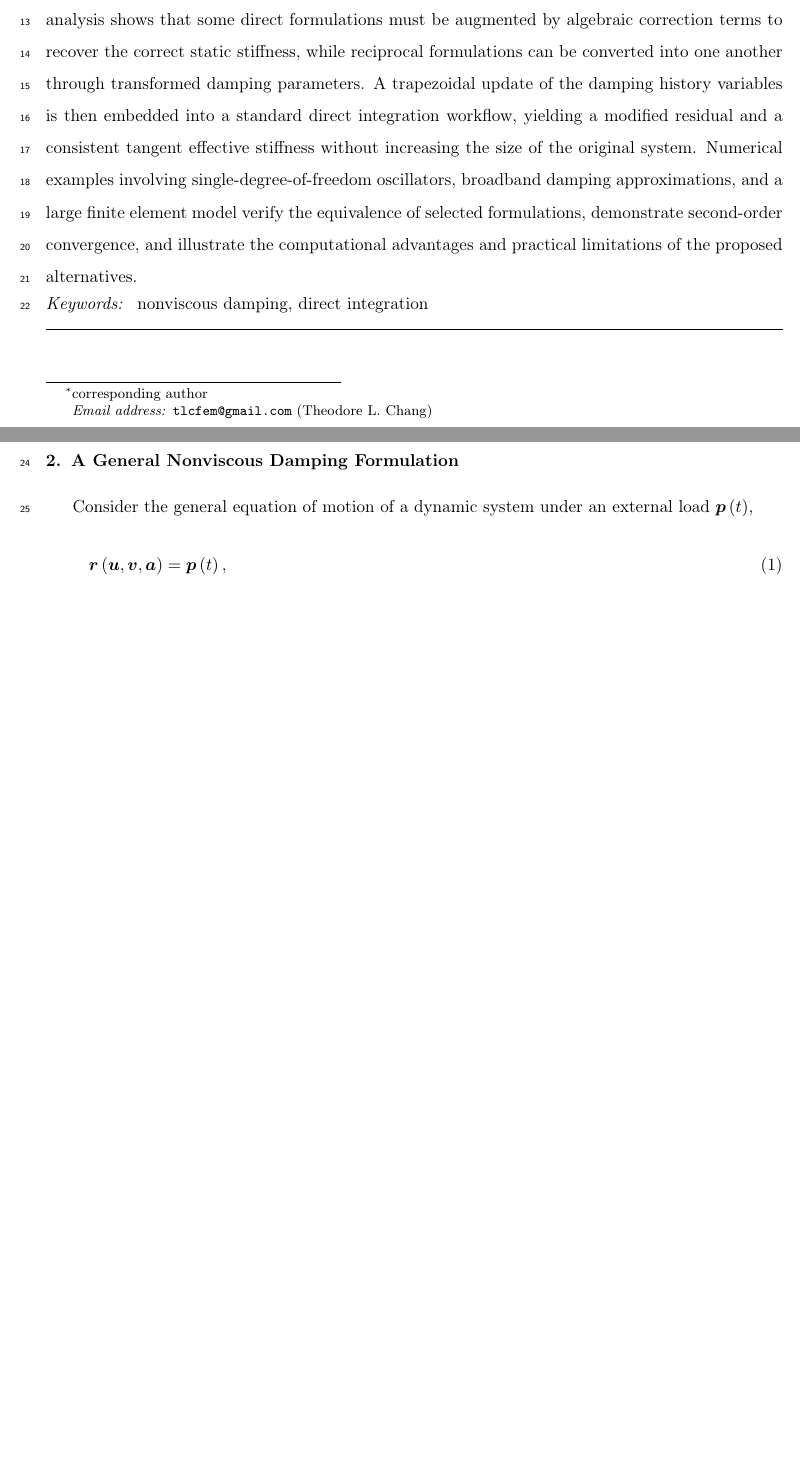
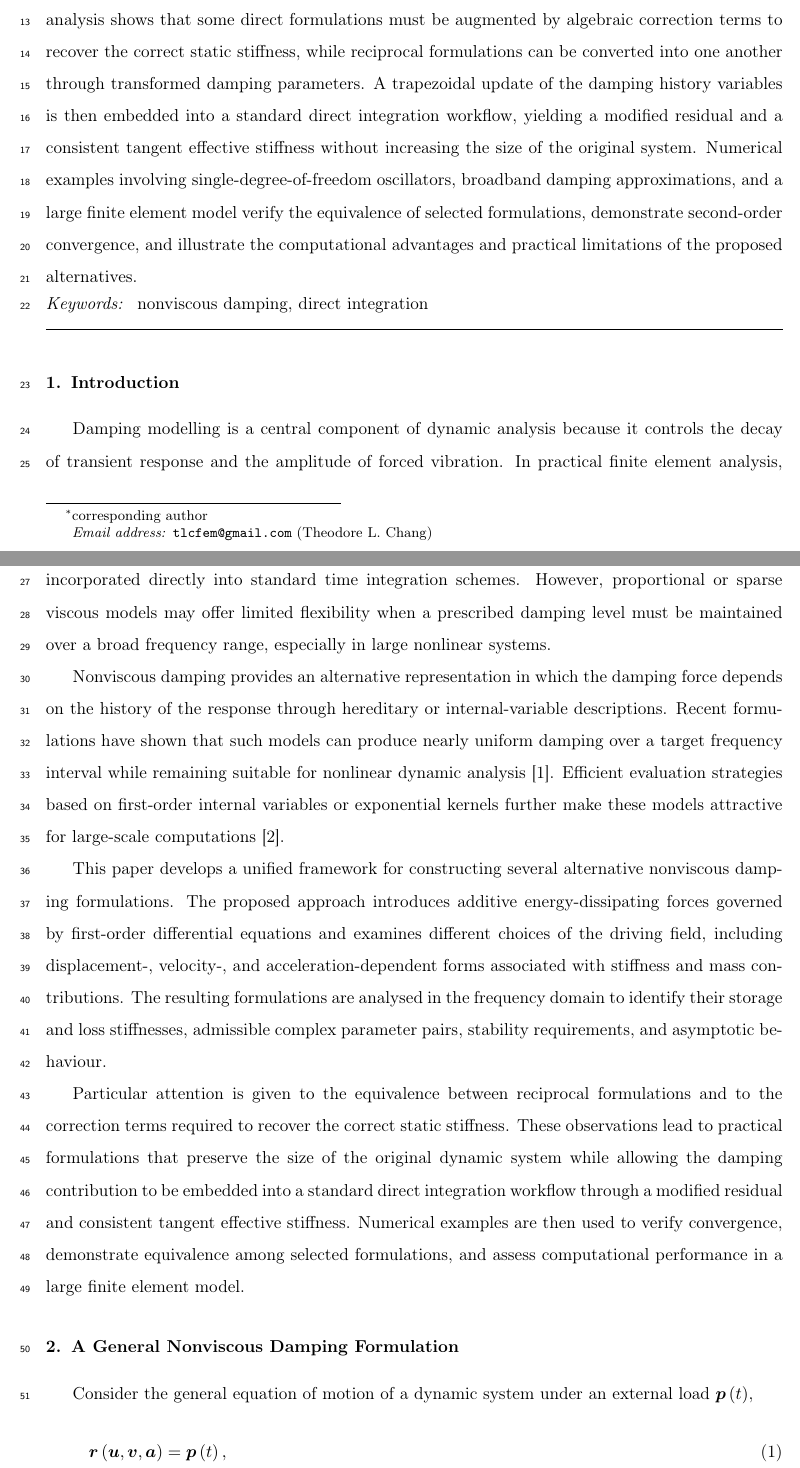
Before and after one commit to TLCFEM/nonviscous-damping, a LaTeX paper (UNIDAMPING.tex, which reads SEC/INTRO.tex): two parts of pages 1 and 2 of 24 before the commit and two parts of pages 1 and 2 of 25 after it, joined at a grey line, cut so that both start at the same text, the shorter picture padded with empty space. Compiled offline with pdfLaTeX.

Commit message:
Expand introduction section with detailed overview of nonviscous damping formulations and their applications in dynamic analysis

```diff
--- a/SEC/INTRO.tex
+++ b/SEC/INTRO.tex
@@ -1 +1,16 @@
 \section{Introduction}
+Damping modelling is a central component of dynamic analysis because it controls the decay of transient response and the amplitude of forced vibration.
+In practical finite element analysis, viscous damping models are commonly used because they are simple to implement and can be incorporated directly into standard time integration schemes.
+However, proportional or sparse viscous models may offer limited flexibility when a prescribed damping level must be maintained over a broad frequency range, especially in large nonlinear systems.
+
+Nonviscous damping provides an alternative representation in which the damping force depends on the history of the response through hereditary or internal-variable descriptions.
+Recent formulations have shown that such models can produce nearly uniform damping over a target frequency interval while remaining suitable for nonlinear dynamic analysis \citep{Huang2019}.
+Efficient evaluation strategies based on first-order internal variables or exponential kernels further make these models attractive for large-scale computations \citep{Chang2024}.
+
+This paper develops a unified framework for constructing several alternative nonviscous damping formulations.
+The proposed approach introduces additive energy-dissipating forces governed by first-order differential equations and examines different choices of the driving field, including displacement-, velocity-, and acceleration-dependent forms associated with stiffness and mass contributions.
+The resulting formulations are analysed in the frequency domain to identify their storage and loss stiffnesses, admissible complex parameter pairs, stability requirements, and asymptotic behaviour.
+
+Particular attention is given to the equivalence between reciprocal formulations and to the correction terms required to recover the correct static stiffness.
+These observations lead to practical formulations that preserve the size of the original dynamic system while allowing the damping contribution to be embedded into a standard direct integration workflow through a modified residual and consistent tangent effective stiffness.
+Numerical examples are then used to verify convergence, demonstrate equivalence among selected formulations, and assess computational performance in a large finite element model.
```
